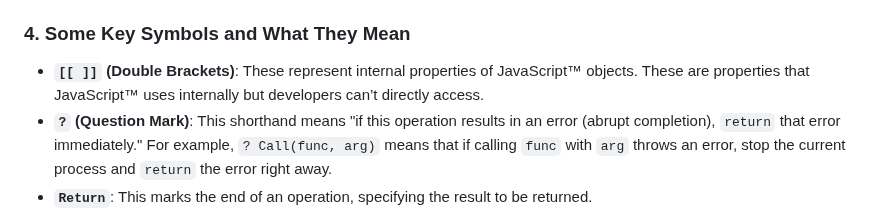
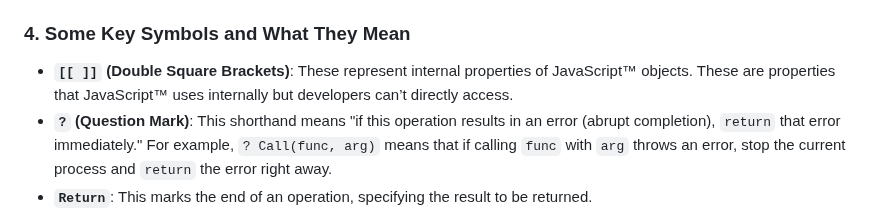
Before and after one commit to bldl/emplace-spidermonkey, a Markdown page: README.md, the part around the change. GitHub-like rendering.

Commit message:
Added Square to Double Brackets

```diff
--- a/README.md
+++ b/README.md
@@ -255,7 +255,7 @@ After the installation is complete, a folder named `mozilla-unified` should appe
 
 ### 4. Some Key Symbols and What They Mean
 
-* **`[[ ]]` (Double Brackets)**: These represent internal properties of JavaScript™ objects. These are properties that JavaScript™ uses internally but developers can’t directly access.
+* **`[[ ]]` (Double Square Brackets)**: These represent internal properties of JavaScript™ objects. These are properties that JavaScript™ uses internally but developers can’t directly access.
 * **`?` (Question Mark)**: This shorthand means "if this operation results in an error (abrupt completion), `return` that error immediately." For example, `? Call(func, arg)` means that if calling `func` with `arg` throws an error, stop the current process and `return` the error right away.
 * **`Return`**: This marks the end of an operation, specifying the result to be returned.
 * **`{ }` (Curly braces)**: These are used to define a **Record** structure. A **Record** is a data structure that groups together related fields as `key-value` pairs. Each field is identified by a name (`key`) and stores a secific `value`.
```
